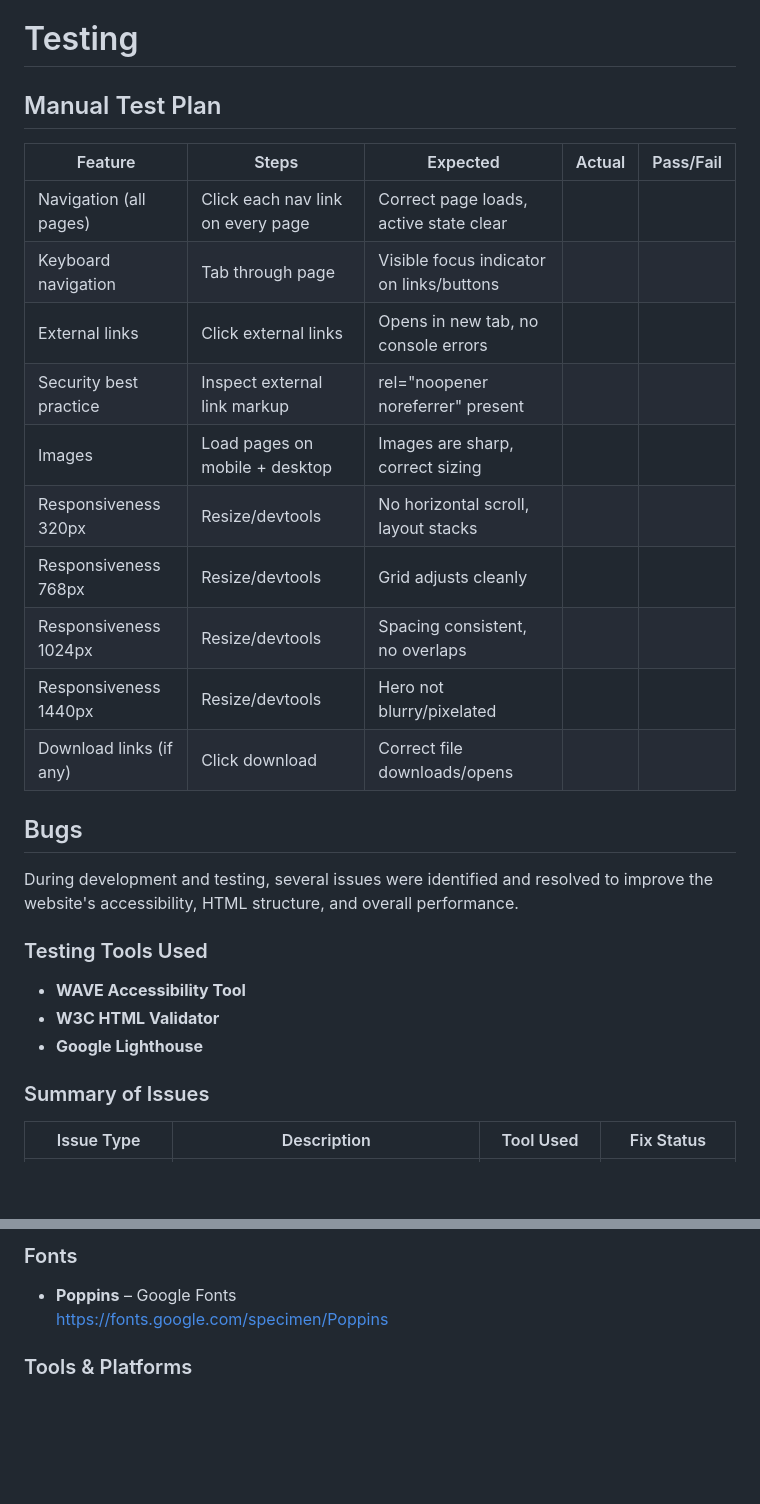
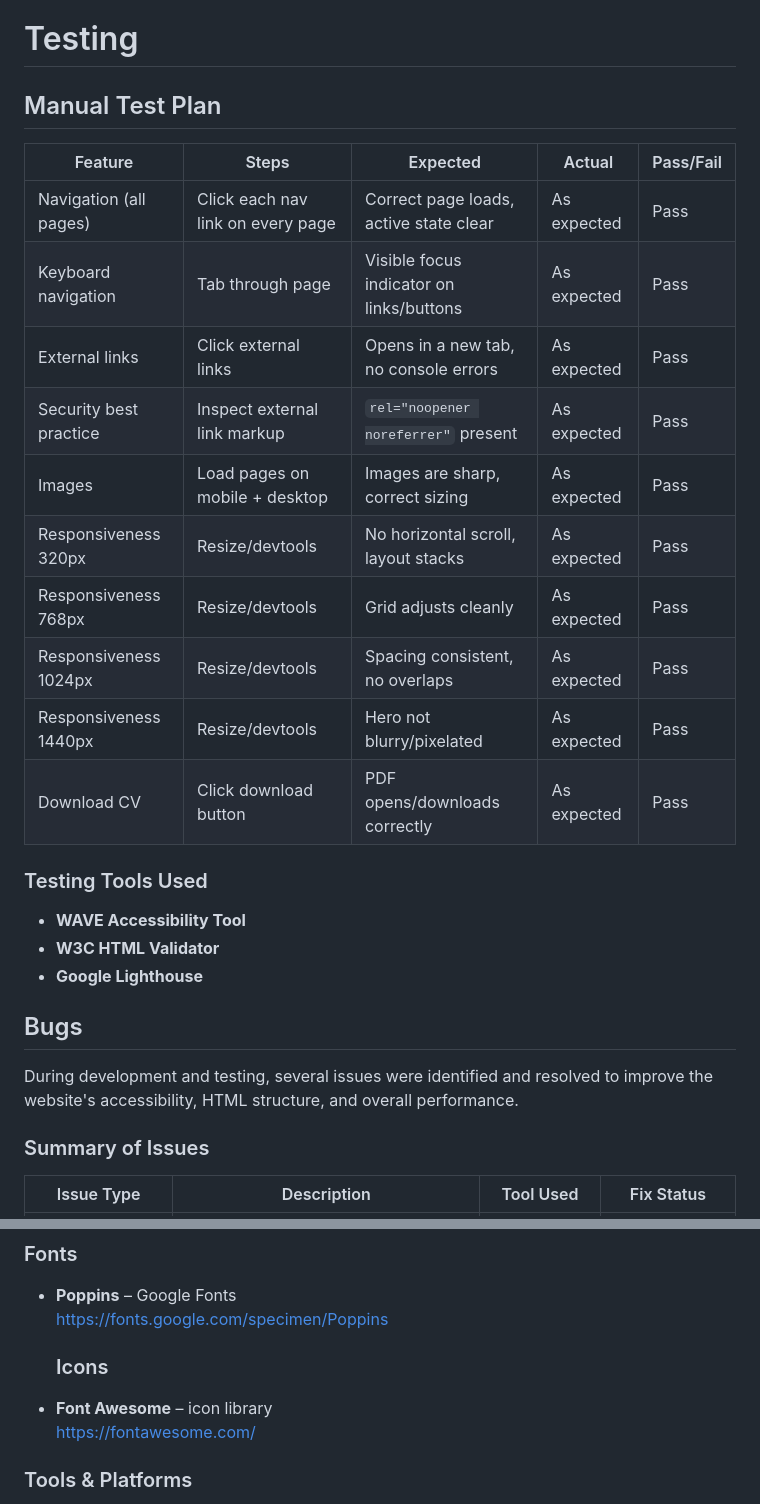
Before and after one commit to HelniseS/my-own-first-project, a Markdown page: README.md, 2 parts joined by grey strips. Rendered like a GitHub page; blank space fills up the shorter version.

```diff
--- a/README.md
+++ b/README.md
@@ -201,29 +201,30 @@ A clean and modern foote, that displays copyright.
 
 
 # Testing
+
 ## Manual Test Plan
+
 | Feature | Steps | Expected | Actual | Pass/Fail |
 |---|---|---|---|---|
-| Navigation (all pages) | Click each nav link on every page | Correct page loads, active state clear |  |  |
-| Keyboard navigation | Tab through page | Visible focus indicator on links/buttons |  |  |
-| External links | Click external links | Opens in new tab, no console errors |  |  |
-| Security best practice | Inspect external link markup | rel="noopener noreferrer" present |  |  |
-| Images | Load pages on mobile + desktop | Images are sharp, correct sizing |  |  |
-| Responsiveness 320px | Resize/devtools | No horizontal scroll, layout stacks |  |  |
-| Responsiveness 768px | Resize/devtools | Grid adjusts cleanly |  |  |
-| Responsiveness 1024px | Resize/devtools | Spacing consistent, no overlaps |  |  |
-| Responsiveness 1440px | Resize/devtools | Hero not blurry/pixelated |  |  |
-| Download links (if any) | Click download | Correct file downloads/opens |  |  |
-
-
-## Bugs
-
-During development and testing, several issues were identified and resolved to improve the website's accessibility, HTML structure, and overall performance.
+| Navigation (all pages) | Click each nav link on every page | Correct page loads, active state clear | As expected | Pass |
+| Keyboard navigation | Tab through page | Visible focus indicator on links/buttons | As expected | Pass |
+| External links | Click external links | Opens in a new tab, no console errors | As expected | Pass |
+| Security best practice | Inspect external link markup | `rel="noopener noreferrer"` present | As expected | Pass |
+| Images | Load pages on mobile + desktop | Images are sharp, correct sizing | As expected | Pass |
+| Responsiveness 320px | Resize/devtools | No horizontal scroll, layout stacks | As expected | Pass |
+| Responsiveness 768px | Resize/devtools | Grid adjusts cleanly | As expected | Pass |
+| Responsiveness 1024px | Resize/devtools | Spacing consistent, no overlaps | As expected | Pass |
+| Responsiveness 1440px | Resize/devtools | Hero not blurry/pixelated | As expected | Pass |
+| Download CV | Click download button | PDF opens/downloads correctly | As expected | Pass |
 
 ### Testing Tools Used
 - **WAVE Accessibility Tool**
 - **W3C HTML Validator**
 - **Google Lighthouse**
+
+## Bugs
+
+During development and testing, several issues were identified and resolved to improve the website's accessibility, HTML structure, and overall performance.
 
 ### Summary of Issues
 
@@ -369,6 +370,10 @@ Any third-party resources have been credited below in accordance with best pract
 - **Poppins** – Google Fonts
   https://fonts.google.com/specimen/Poppins
 
+  ### Icons
+- **Font Awesome** – icon library
+  https://fontawesome.com/
+
 ### Tools & Platforms
 - **GitHub** – version control and deployment
   https://github.com/
```
